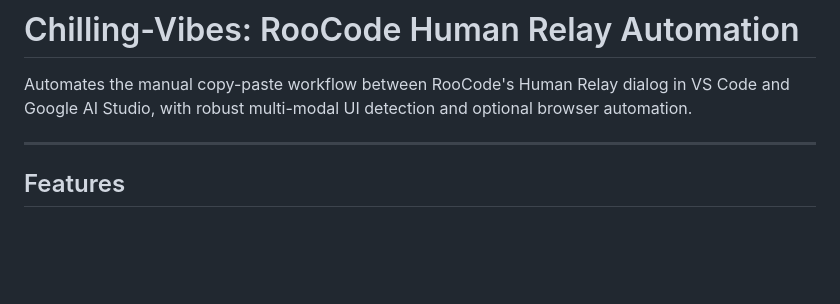
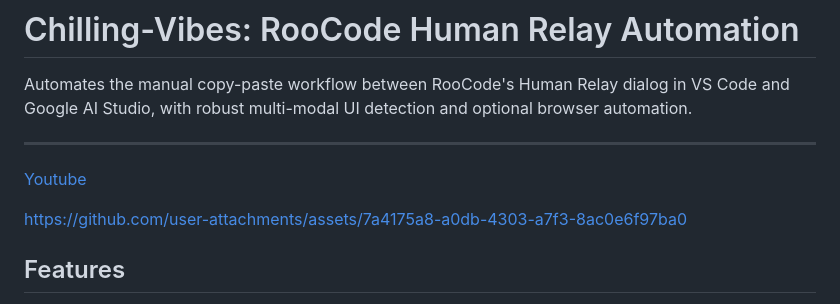
Before and after one commit to AlexandrosLiaskos/Chilling-Vibes, a Markdown page: README.md, the part around the change. GitHub-like rendering; blank space fills up the shorter version.

```diff
--- a/README.md
+++ b/README.md
@@ -3,6 +3,10 @@
 Automates the manual copy-paste workflow between RooCode's Human Relay dialog in VS Code and Google AI Studio, with robust multi-modal UI detection and optional browser automation.
 
 ---
+
+[Youtube](https://youtu.be/_Qn_WGFpd-A?si=9ZNg0JEUSPs1f5aA)
+
+https://github.com/user-attachments/assets/7a4175a8-a0db-4303-a7f3-8ac0e6f97ba0
 
 ## Features
 
```
